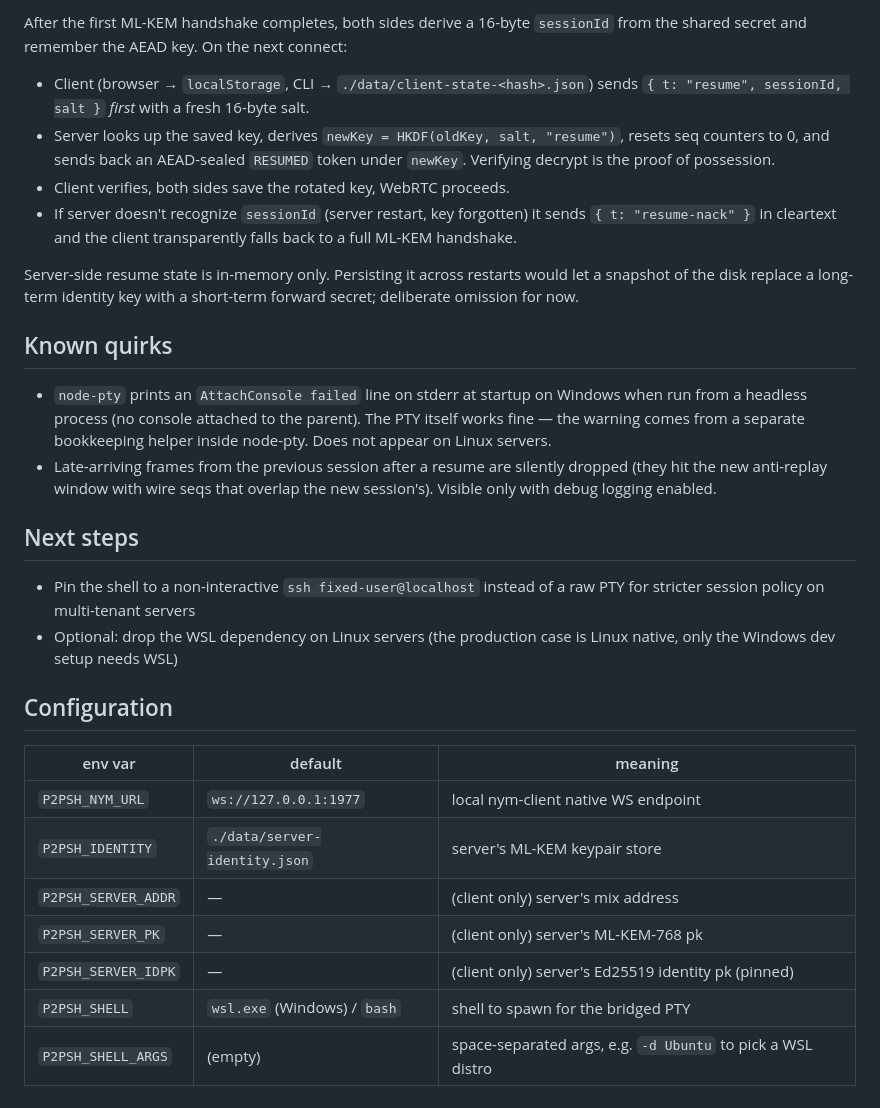
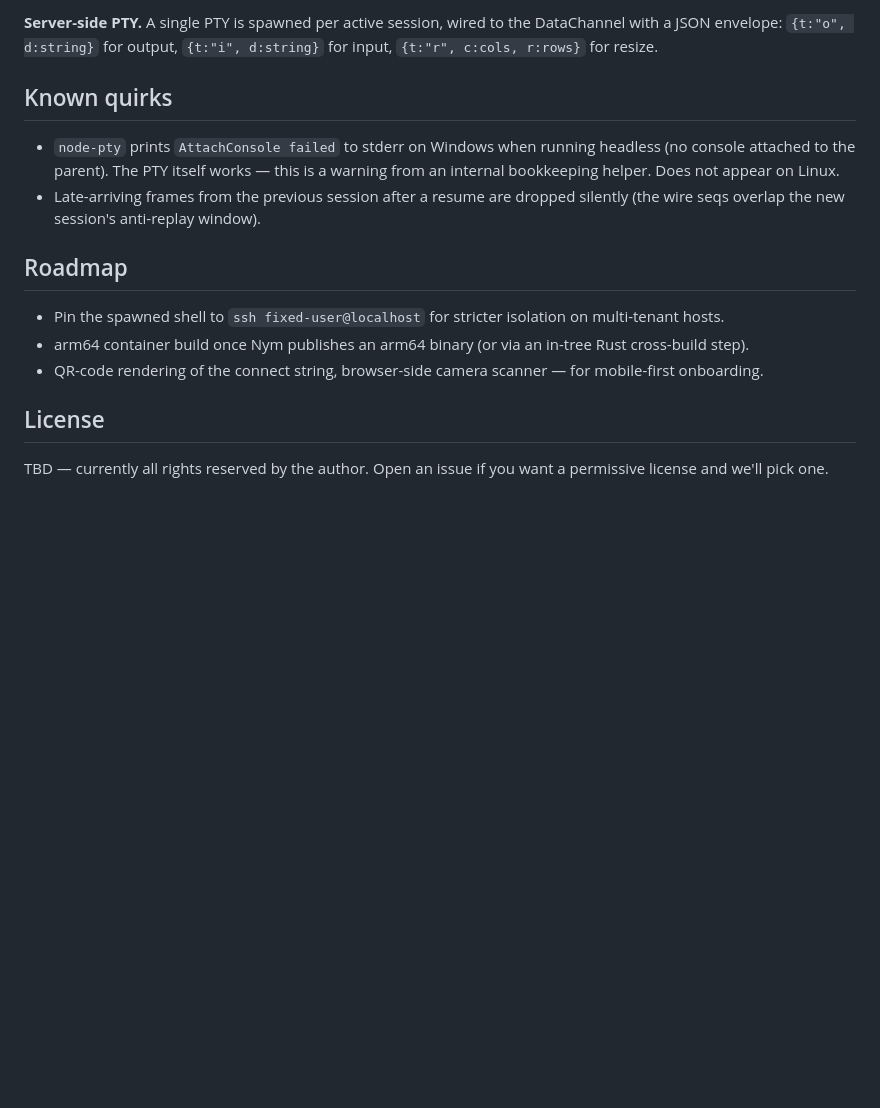
Before and after one commit to tovsaa/p2psh, a Markdown page: README.md, the part around one of its changes. GitHub-like rendering; blank space fills up the shorter version.

Commit message:
docs: rewrite README for the published, deployable state

```diff
--- a/README.md
+++ b/README.md
@@ -158,46 +162,25 @@ first deploy the site lives at `https://tovsaa.github.io/P2PSH/`.
-After the first ML-KEM handshake completes, both sides derive a 16-byte
-`sessionId` from the shared secret and remember the AEAD key. On the next
-connect:
-
-- Client (browser → `localStorage`, CLI → `./data/client-state-<hash>.json`)
-  sends `{ t: "resume", sessionId, salt }` *first* with a fresh 16-byte salt.
-- Server looks up the saved key, derives `newKey = HKDF(oldKey, salt, "resume")`,
-  resets seq counters to 0, and sends back an AEAD-sealed `RESUMED` token
-  under `newKey`. Verifying decrypt is the proof of possession.
-- Client verifies, both sides save the rotated key, WebRTC proceeds.
-- If server doesn't recognize `sessionId` (server restart, key forgotten) it
-  sends `{ t: "resume-nack" }` in cleartext and the client transparently
-  falls back to a full ML-KEM handshake.
-
-Server-side resume state is in-memory only. Persisting it across restarts
-would let a snapshot of the disk replace a long-term identity key with a
-short-term forward secret; deliberate omission for now.
+**Server-side PTY.** A single PTY is spawned per active session, wired to the
+DataChannel with a JSON envelope: `{t:"o", d:string}` for output,
+`{t:"i", d:string}` for input, `{t:"r", c:cols, r:rows}` for resize.
 
 ## Known quirks
 
-- `node-pty` prints an `AttachConsole failed` line on stderr at startup on
-  Windows when run from a headless process (no console attached to the
-  parent). The PTY itself works fine — the warning comes from a separate
-  bookkeeping helper inside node-pty. Does not appear on Linux servers.
-- Late-arriving frames from the previous session after a resume are silently
-  dropped (they hit the new anti-replay window with wire seqs that overlap
-  the new session's). Visible only with debug logging enabled.
+- `node-pty` prints `AttachConsole failed` to stderr on Windows when running
+  headless (no console attached to the parent). The PTY itself works — this
+  is a warning from an internal bookkeeping helper. Does not appear on Linux.
+- Late-arriving frames from the previous session after a resume are dropped
+  silently (the wire seqs overlap the new session's anti-replay window).
 
-## Next steps
+## Roadmap
 
-- Pin the shell to a non-interactive `ssh fixed-user@localhost` instead of a
-  raw PTY for stricter session policy on multi-tenant servers
-- Optional: drop the WSL dependency on Linux servers (the production case is
-  Linux native, only the Windows dev setup needs WSL)
+- Pin the spawned shell to `ssh fixed-user@localhost` for stricter
+  isolation on multi-tenant hosts.
+- arm64 container build once Nym publishes an arm64 binary (or via an
+  in-tree Rust cross-build step).
+- QR-code rendering of the connect string, browser-side camera scanner —
+  for mobile-first onboarding.
 
-## Configuration
+## License
 
-| env var               | default                 | meaning                                |
-|-----------------------|-------------------------|----------------------------------------|
-| `P2PSH_NYM_URL`       | `ws://127.0.0.1:1977`   | local nym-client native WS endpoint    |
-| `P2PSH_IDENTITY`      | `./data/server-identity.json` | server's ML-KEM keypair store    |
-| `P2PSH_SERVER_ADDR`   | —                       | (client only) server's mix address     |
-| `P2PSH_SERVER_PK`     | —                       | (client only) server's ML-KEM-768 pk   |
-| `P2PSH_SERVER_IDPK`   | —                       | (client only) server's Ed25519 identity pk (pinned) |
-| `P2PSH_SHELL`         | `wsl.exe` (Windows) / `bash` | shell to spawn for the bridged PTY     |
-| `P2PSH_SHELL_ARGS`    | (empty)                 | space-separated args, e.g. `-d Ubuntu` to pick a WSL distro |
+TBD — currently all rights reserved by the author. Open an issue if you
+want a permissive license and we'll pick one.
```
Also changed, not shown: other parts of README.md (+125 -121 lines).
